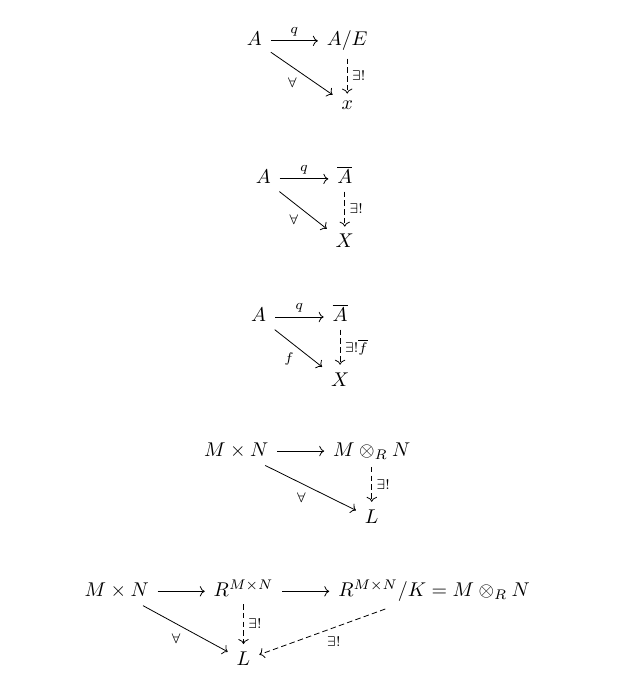
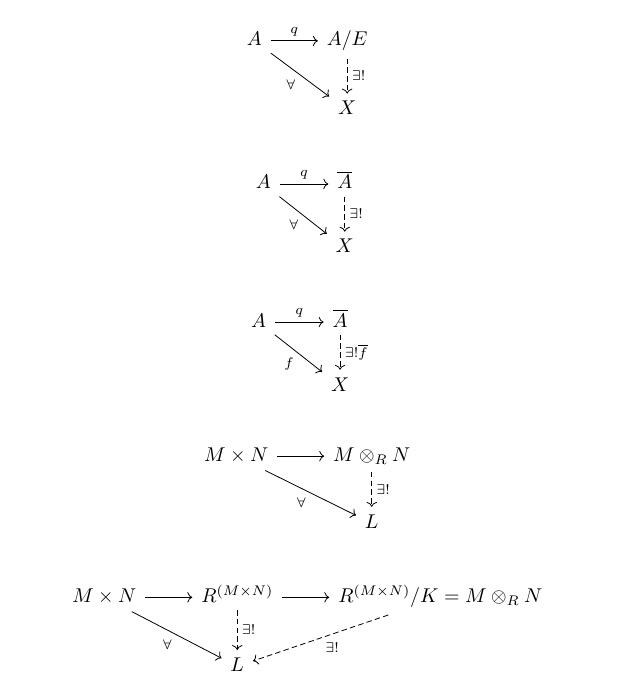
Before and after one commit to wumss/diagrams, a LaTeX document (ly-upq/cd.tex): part of the page, cut so that both start at the same text. Compiled offline with pdfLaTeX.

Commit message:
Fixes submitted by Lirong

```diff
--- a/ly-upq/cd.tex
+++ b/ly-upq/cd.tex
@@ -13,7 +13,7 @@
 \[
 \begin{tikzcd}
   A \arrow[rd, "\forall" below left] \arrow[r, "q"] & A/E \arrow[d, "\exists!", dashed] \\
-  & x
+  & X
 \end{tikzcd}
 \]
 
```
Also changed, not shown: ly-upq/cd.tex (4 more changed lines).
